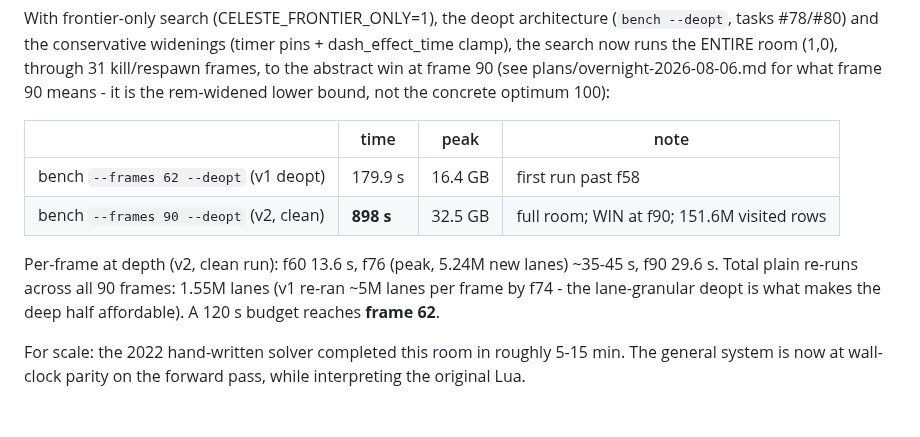
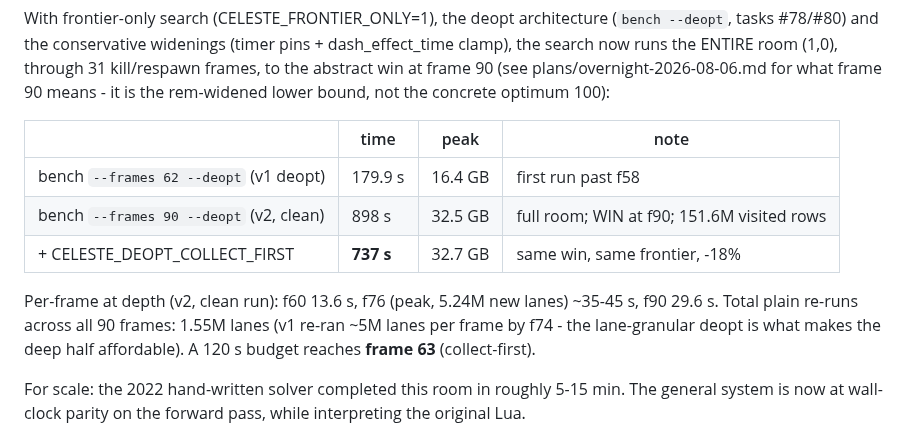
Before and after one commit to tehwalris/celeste-rust, a Markdown page: BENCHMARK_DATA.md, the part around the change. Drawn GitHub-style; blank space fills up the shorter version.

Commit message:
docs: collect-first full-room numbers (737s, -18%)
Co-Authored-By: Claude Fable 5 <noreply@anthropic.com>

```diff
--- a/BENCHMARK_DATA.md
+++ b/BENCHMARK_DATA.md
@@ -104,13 +104,14 @@ means - it is the rem-widened lower bound, not the concrete optimum
 | | time | peak | note |
 |---|---|---|---|
 | bench `--frames 62 --deopt` (v1 deopt) | 179.9 s | 16.4 GB | first run past f58 |
-| bench `--frames 90 --deopt` (v2, clean) | **898 s** | 32.5 GB | full room; WIN at f90; 151.6M visited rows |
+| bench `--frames 90 --deopt` (v2, clean) | 898 s | 32.5 GB | full room; WIN at f90; 151.6M visited rows |
+| + CELESTE_DEOPT_COLLECT_FIRST | **737 s** | 32.7 GB | same win, same frontier, -18% |
 
 Per-frame at depth (v2, clean run): f60 13.6 s, f76 (peak, 5.24M new
 lanes) ~35-45 s, f90 29.6 s. Total plain re-runs across all 90 frames:
 1.55M lanes (v1 re-ran ~5M lanes per frame by f74 - the lane-granular
 deopt is what makes the deep half affordable). A 120 s budget reaches
-**frame 62**.
+**frame 63** (collect-first).
 
 For scale: the 2022 hand-written solver completed this room in roughly
 5-15 min. The general system is now at wall-clock parity on the
```
